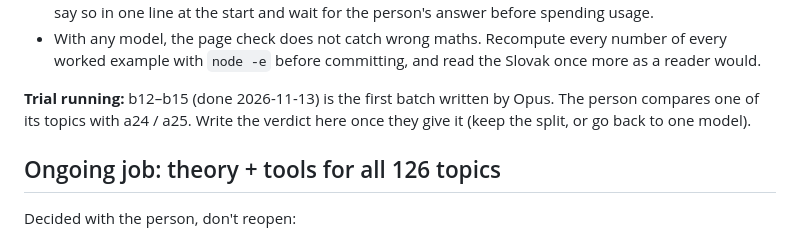
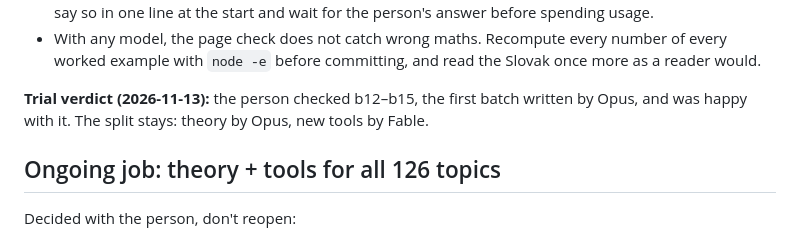
Before and after one commit to MedardWork/ExtMatMat_Tracker, a Markdown page: CLAUDE.md, the part around the change. Rendered like a GitHub page.

Commit message:
CLAUDE.md: Opus trial verdict, keep the model split
Co-Authored-By: Claude Opus 5.5 <noreply@anthropic.com>
Claude-Session: https://claude.ai/code/session_01KVYYqHrGK6PDHayGsWvbDs

```diff
--- a/CLAUDE.md
+++ b/CLAUDE.md
@@ -39,8 +39,8 @@ model it runs on; it cannot switch itself, the person picks the model when start
 - With any model, the page check does not catch wrong maths. Recompute every number of every worked
   example with `node -e` before committing, and read the Slovak once more as a reader would.
 
-**Trial running:** b12–b15 (done 2026-11-13) is the first batch written by Opus. The person compares one of its
-topics with a24 / a25. Write the verdict here once they give it (keep the split, or go back to one model).
+**Trial verdict (2026-11-13):** the person checked b12–b15, the first batch written by Opus, and was happy with it.
+The split stays: theory by Opus, new tools by Fable.
 
 ## Ongoing job: theory + tools for all 126 topics
 
```
